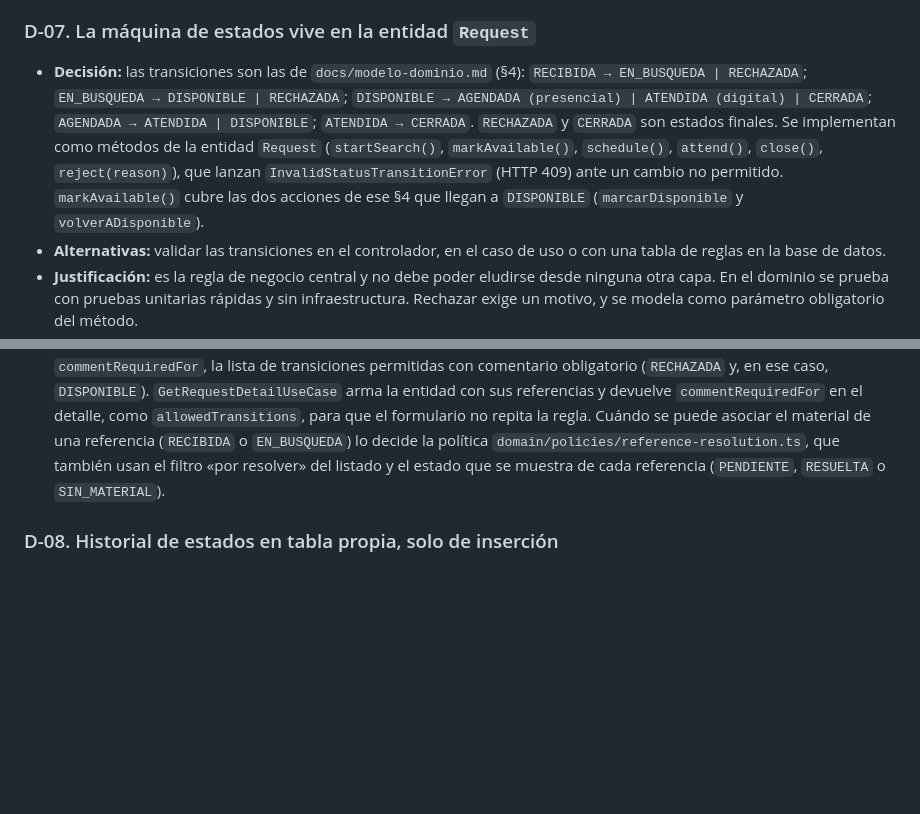
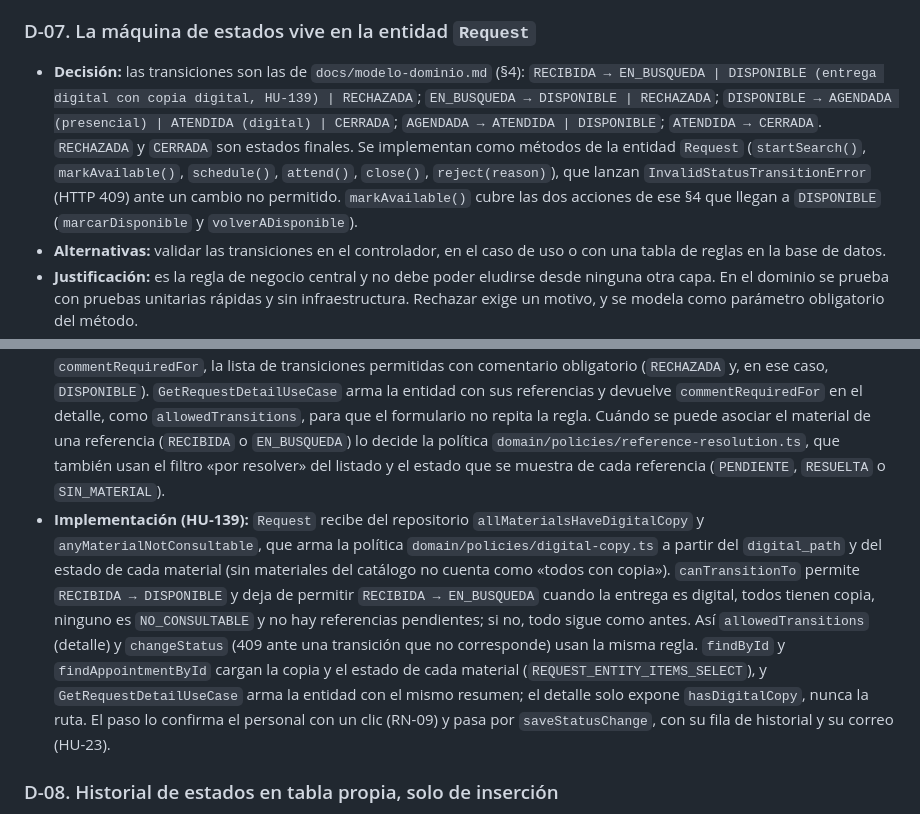
Before and after one commit to bryanmg20/Trackhive, a Markdown page: docs/arquitectura.md, 2 parts joined by grey strips. Drawn GitHub-style; blank space fills up the shorter version.

```diff
--- a/docs/arquitectura.md
+++ b/docs/arquitectura.md
@@ -297,11 +297,12 @@ La columna «Estado» se revisó contra el código el 11 de noviembre de 2026.
 
 ### D-07. La máquina de estados vive en la entidad `Request`
 
-- **Decisión:** las transiciones son las de `docs/modelo-dominio.md` (§4): `RECIBIDA → EN_BUSQUEDA | RECHAZADA`; `EN_BUSQUEDA → DISPONIBLE | RECHAZADA`; `DISPONIBLE → AGENDADA (presencial) | ATENDIDA (digital) | CERRADA`; `AGENDADA → ATENDIDA | DISPONIBLE`; `ATENDIDA → CERRADA`. `RECHAZADA` y `CERRADA` son estados finales. Se implementan como métodos de la entidad `Request` (`startSearch()`, `markAvailable()`, `schedule()`, `attend()`, `close()`, `reject(reason)`), que lanzan `InvalidStatusTransitionError` (HTTP 409) ante un cambio no permitido. `markAvailable()` cubre las dos acciones de ese §4 que llegan a `DISPONIBLE` (`marcarDisponible` y `volverADisponible`).
+- **Decisión:** las transiciones son las de `docs/modelo-dominio.md` (§4): `RECIBIDA → EN_BUSQUEDA | DISPONIBLE (entrega digital con copia digital, HU-139) | RECHAZADA`; `EN_BUSQUEDA → DISPONIBLE | RECHAZADA`; `DISPONIBLE → AGENDADA (presencial) | ATENDIDA (digital) | CERRADA`; `AGENDADA → ATENDIDA | DISPONIBLE`; `ATENDIDA → CERRADA`. `RECHAZADA` y `CERRADA` son estados finales. Se implementan como métodos de la entidad `Request` (`startSearch()`, `markAvailable()`, `schedule()`, `attend()`, `close()`, `reject(reason)`), que lanzan `InvalidStatusTransitionError` (HTTP 409) ante un cambio no permitido. `markAvailable()` cubre las dos acciones de ese §4 que llegan a `DISPONIBLE` (`marcarDisponible` y `volverADisponible`).
 - **Alternativas:** validar las transiciones en el controlador, en el caso de uso o con una tabla de reglas en la base de datos.
 - **Justificación:** es la regla de negocio central y no debe poder eludirse desde ninguna otra capa. En el dominio se prueba con pruebas unitarias rápidas y sin infraestructura. Rechazar exige un motivo, y se modela como parámetro obligatorio del método.
 - **Consecuencias:** cualquier cambio de estado pasa por la entidad. Las reglas exactas se validan con el equipo de Introducción en la fase de Inception.
 - **Implementación (HU-09.2):** `markAvailable(comment)` exige el comentario cuando la solicitud pasa de `EN_BUSQUEDA` a `DISPONIBLE` con referencias escritas sin material asociado (400 `DELIVERY_COMMENT_REQUIRED`); volver de `AGENDADA` a `DISPONIBLE` no lo pide. La condición vive en un solo getter privado (`requiresDeliveryComment`) que también alimenta `commentRequiredFor`, la lista de transiciones permitidas con comentario obligatorio (`RECHAZADA` y, en ese caso, `DISPONIBLE`). `GetRequestDetailUseCase` arma la entidad con sus referencias y devuelve `commentRequiredFor` en el detalle, como `allowedTransitions`, para que el formulario no repita la regla. Cuándo se puede asociar el material de una referencia (`RECIBIDA` o `EN_BUSQUEDA`) lo decide la política `domain/policies/reference-resolution.ts`, que también usan el filtro «por resolver» del listado y el estado que se muestra de cada referencia (`PENDIENTE`, `RESUELTA` o `SIN_MATERIAL`).
+- **Implementación (HU-139):** `Request` recibe del repositorio `allMaterialsHaveDigitalCopy` y `anyMaterialNotConsultable`, que arma la política `domain/policies/digital-copy.ts` a partir del `digital_path` y del estado de cada material (sin materiales del catálogo no cuenta como «todos con copia»). `canTransitionTo` permite `RECIBIDA → DISPONIBLE` y deja de permitir `RECIBIDA → EN_BUSQUEDA` cuando la entrega es digital, todos tienen copia, ninguno es `NO_CONSULTABLE` y no hay referencias pendientes; si no, todo sigue como antes. Así `allowedTransitions` (detalle) y `changeStatus` (409 ante una transición que no corresponde) usan la misma regla. `findById` y `findAppointmentById` cargan la copia y el estado de cada material (`REQUEST_ENTITY_ITEMS_SELECT`), y `GetRequestDetailUseCase` arma la entidad con el mismo resumen; el detalle solo expone `hasDigitalCopy`, nunca la ruta. El paso lo confirma el personal con un clic (RN-09) y pasa por `saveStatusChange`, con su fila de historial y su correo (HU-23).
 
 ### D-08. Historial de estados en tabla propia, solo de inserción
 
```
Also changed, not shown: docs/modelo-dominio.md (+6 -3 lines), frontend/README.md (+19 -0 lines), docs/img/dominio-estados-solicitud.png.
